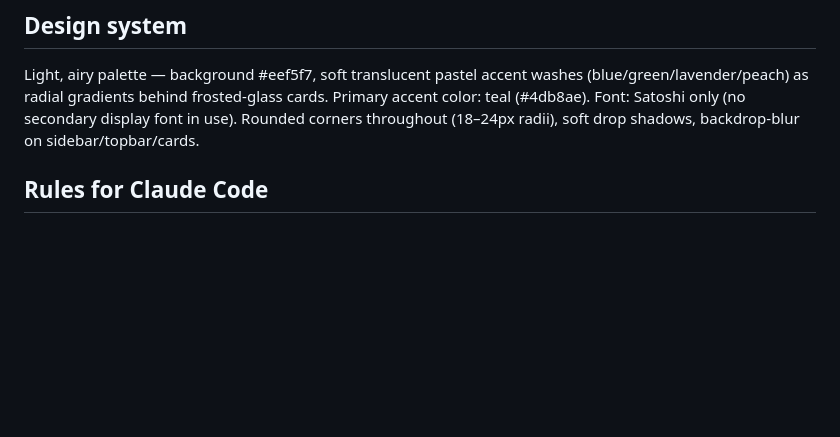
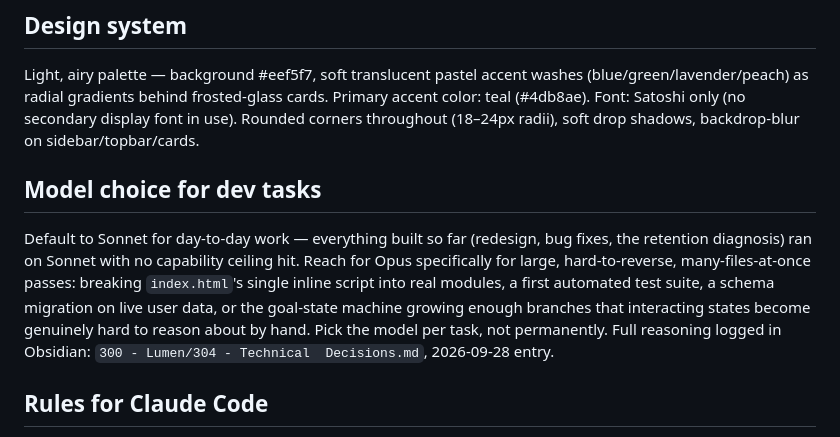
Before and after one commit to nathanarquier/lumen-live, a Markdown page: CLAUDE.md, the part around the change. Drawn GitHub-style; blank space fills up the shorter version.

Commit message:
Document model choice guidance for future dev sessions
Default Sonnet for day-to-day Lumen work; reach for Opus specifically for
large, hard-to-reverse passes (module/framework split, first test suite,
live-data schema migrations, goal-state machine branching out). Full
reasoning logged in Obsidian (300 - Lumen/304 - Technical Decisions.md,
2026-09-28) — this is the pointer future Claude Code sessions actually read.

```diff
--- a/CLAUDE.md
+++ b/CLAUDE.md
@@ -67,6 +67,17 @@ Primary accent color: teal (#4db8ae). Font: Satoshi only (no secondary display
 font in use). Rounded corners throughout (18–24px radii), soft drop shadows,
 backdrop-blur on sidebar/topbar/cards.
 
+## Model choice for dev tasks
+Default to Sonnet for day-to-day work — everything built so far (redesign,
+bug fixes, the retention diagnosis) ran on Sonnet with no capability ceiling
+hit. Reach for Opus specifically for large, hard-to-reverse, many-files-at-once
+passes: breaking `index.html`'s single inline script into real modules, a
+first automated test suite, a schema migration on live user data, or the
+goal-state machine growing enough branches that interacting states become
+genuinely hard to reason about by hand. Pick the model per task, not
+permanently. Full reasoning logged in Obsidian: `300 - Lumen/304 - Technical
+Decisions.md`, 2026-09-28 entry.
+
 ## Rules for Claude Code
 - Never modify Supabase connection credentials
 - Always preserve existing Supabase event tracking calls (`logUserEvent`)
```
